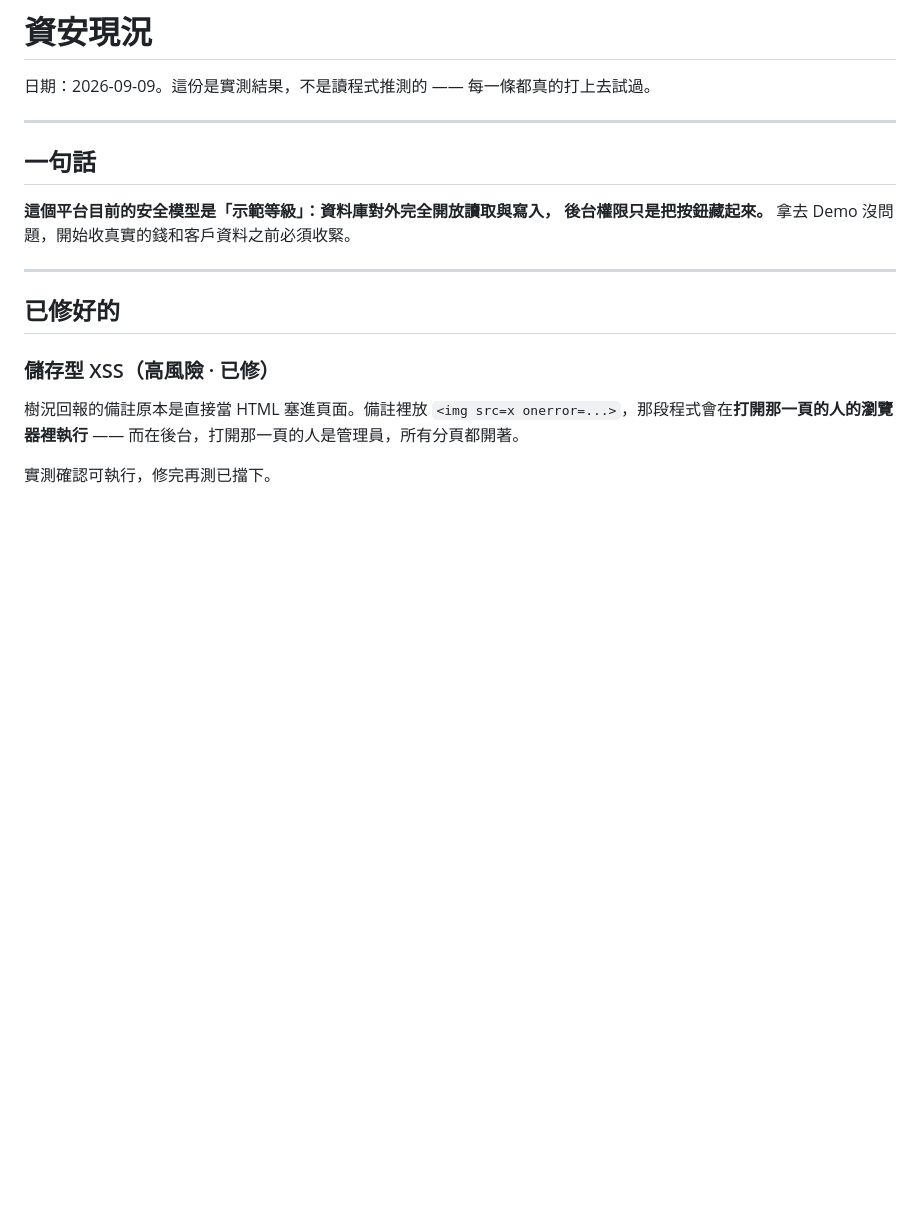
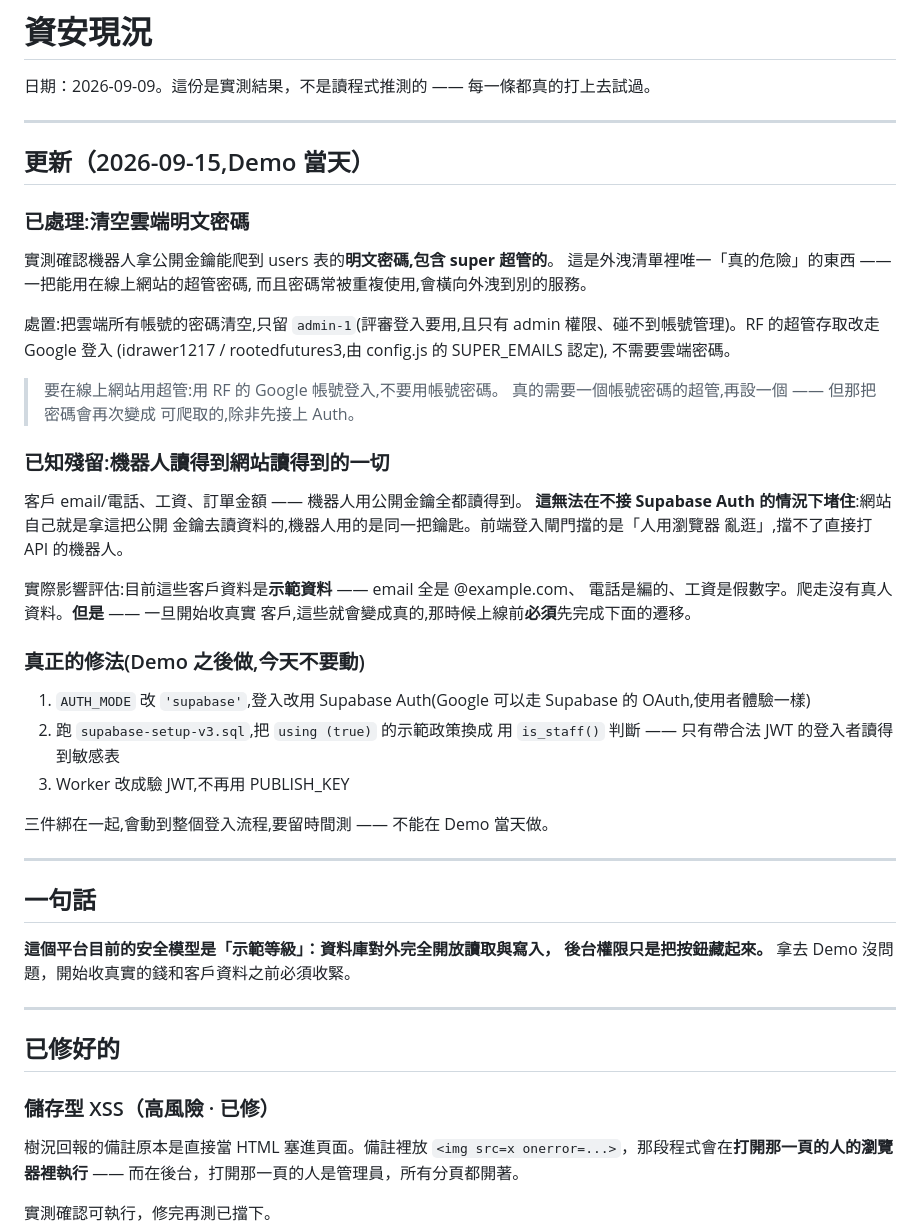
Before and after one commit to rootedfutures3/dabai-eco, a Markdown page: SECURITY.md, the part around the change. Rendered like a GitHub page; blank space fills up the shorter version.

Commit message:
Remove plaintext passwords from the cloud, and record the scrape limit
A bot with the publishable key -- which is in the page source by design --
can read every table the site reads, because the site reads them with that
same key and no real login. Probed it directly: it returns customer
emails and phones, wages, and plaintext passwords including super-admin
ones.

The passwords were the one genuinely dangerous item: a working super-admin
credential on the live site, and passwords get reused across services.
Cleared every cloud account's password except admin-1, which the judges
need and which only has Admin rights. RF's super access is via Google
(SUPER_EMAILS), which needs no stored password.

The rest cannot be hidden from a bot without Supabase Auth: the site
authenticates its own reads with the public key, so a bot using that key
sees whatever the site sees, and the front-end login gate does nothing
against a client that calls the API directly. That data is currently demo
data -- example.com emails, invented phones, fake wages -- so a scrape
yields no real person. SECURITY.md now states this plainly and points to
the auth migration that must land before real customers are onboarded.

No code change -- this was a cloud data edit plus documentation.

Co-Authored-By: Claude Opus 4.8 <noreply@anthropic.com>

```diff
--- a/SECURITY.md
+++ b/SECURITY.md
@@ -1,6 +1,46 @@
 # 資安現況
 
 日期：2026-09-09。這份是實測結果，不是讀程式推測的 —— 每一條都真的打上去試過。
+
+---
+
+## 更新（2026-09-15,Demo 當天）
+
+### 已處理:清空雲端明文密碼
+
+實測確認機器人拿公開金鑰能爬到 users 表的**明文密碼,包含 super 超管的**。
+這是外洩清單裡唯一「真的危險」的東西 —— 一把能用在線上網站的超管密碼,
+而且密碼常被重複使用,會橫向外洩到別的服務。
+
+處置:把雲端所有帳號的密碼清空,只留 `admin-1`(評審登入要用,且只有
+admin 權限、碰不到帳號管理)。RF 的超管存取改走 Google 登入
+(idrawer1217 / rootedfutures3,由 config.js 的 SUPER_EMAILS 認定),
+不需要雲端密碼。
+
+> 要在線上網站用超管:用 RF 的 Google 帳號登入,不要用帳號密碼。
+> 真的需要一個帳號密碼的超管,再設一個 —— 但那把密碼會再次變成
+> 可爬取的,除非先接上 Auth。
+
+### 已知殘留:機器人讀得到網站讀得到的一切
+
+客戶 email/電話、工資、訂單金額 —— 機器人用公開金鑰全都讀得到。
+**這無法在不接 Supabase Auth 的情況下堵住**:網站自己就是拿這把公開
+金鑰去讀資料的,機器人用的是同一把鑰匙。前端登入閘門擋的是「人用瀏覽器
+亂逛」,擋不了直接打 API 的機器人。
+
+實際影響評估:目前這些客戶資料是**示範資料** —— email 全是 @example.com、
+電話是編的、工資是假數字。爬走沒有真人資料。**但是** —— 一旦開始收真實
+客戶,這些就會變成真的,那時候上線前**必須**先完成下面的遷移。
+
+### 真正的修法(Demo 之後做,今天不要動)
+
+1. `AUTH_MODE` 改 `'supabase'`,登入改用 Supabase Auth(Google 可以走
+   Supabase 的 OAuth,使用者體驗一樣)
+2. 跑 `supabase-setup-v3.sql`,把 `using (true)` 的示範政策換成
+   用 `is_staff()` 判斷 —— 只有帶合法 JWT 的登入者讀得到敏感表
+3. Worker 改成驗 JWT,不再用 PUBLISH_KEY
+
+三件綁在一起,會動到整個登入流程,要留時間測 —— 不能在 Demo 當天做。
 
 ---
 
```
